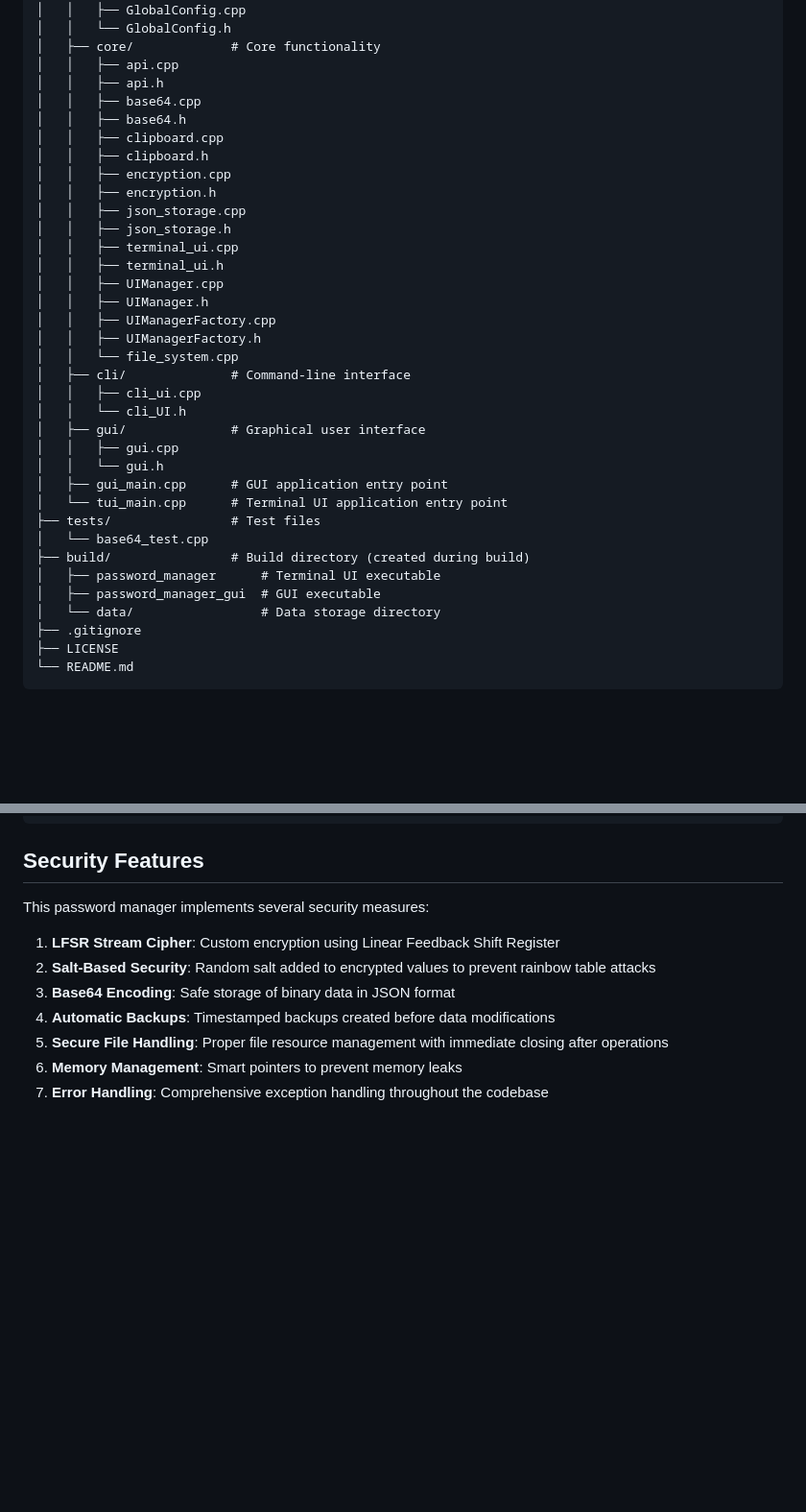
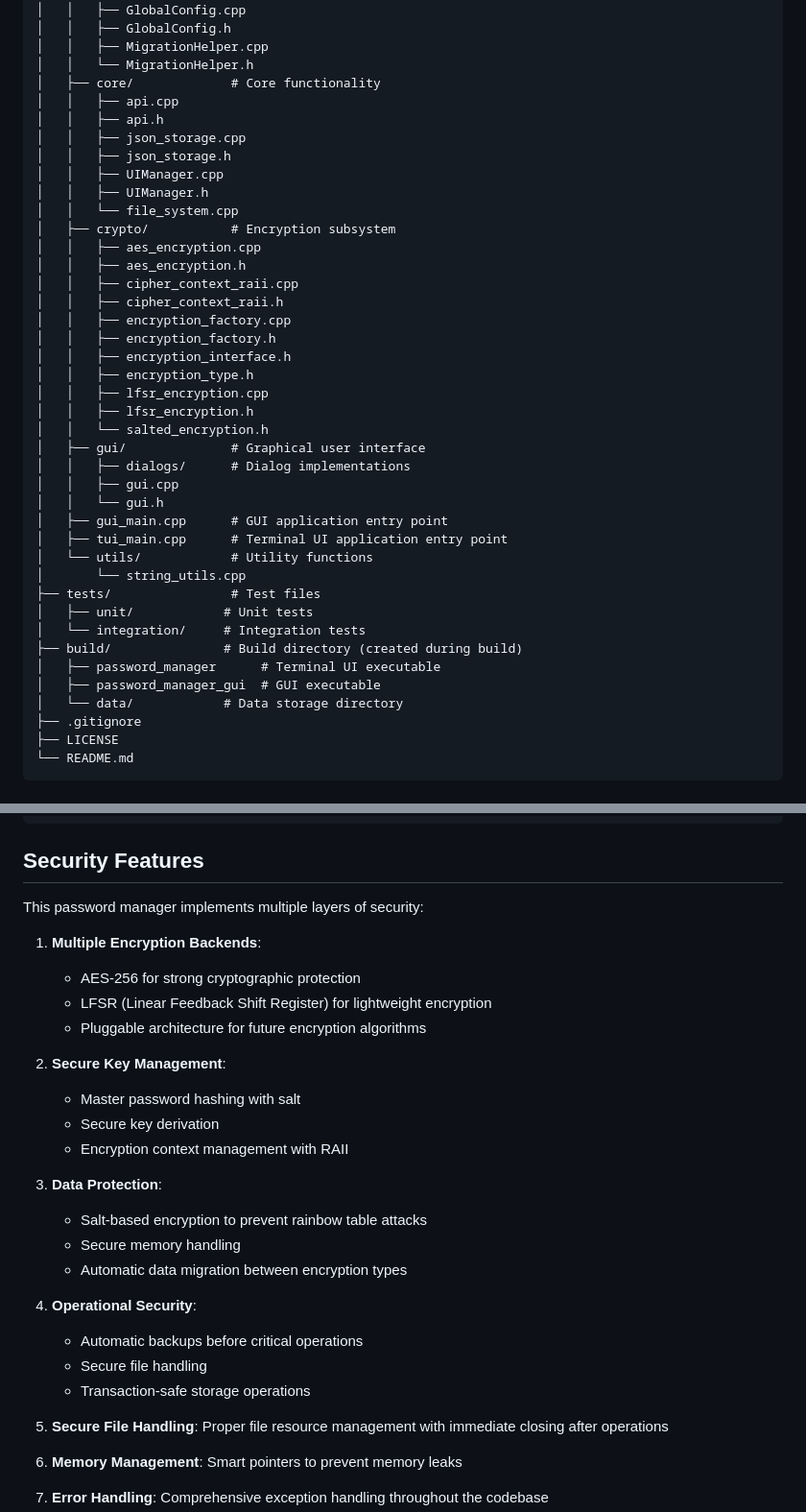
Before and after one commit to nikitasmen/password-manager-, a Markdown page: README.md, 2 parts joined by grey strips. Shown at 96% size. Drawn GitHub-style; blank space fills up the shorter version.

```diff
--- a/README.md
+++ b/README.md
@@ -63,38 +77,43 @@ password-manager-/
 │   ├── config/           # Configuration settings
 │   │   ├── GlobalConfig.cpp
-│   │   └── GlobalConfig.h
+│   │   ├── GlobalConfig.h
+│   │   ├── MigrationHelper.cpp
+│   │   └── MigrationHelper.h
 │   ├── core/             # Core functionality
 │   │   ├── api.cpp
 │   │   ├── api.h
-│   │   ├── base64.cpp
-│   │   ├── base64.h
-│   │   ├── clipboard.cpp
-│   │   ├── clipboard.h
-│   │   ├── encryption.cpp
-│   │   ├── encryption.h
 │   │   ├── json_storage.cpp
 │   │   ├── json_storage.h
-│   │   ├── terminal_ui.cpp
-│   │   ├── terminal_ui.h
 │   │   ├── UIManager.cpp
 │   │   ├── UIManager.h
-│   │   ├── UIManagerFactory.cpp
-│   │   ├── UIManagerFactory.h
 │   │   └── file_system.cpp
-│   ├── cli/              # Command-line interface
-│   │   ├── cli_ui.cpp
-│   │   └── cli_UI.h
+│   ├── crypto/           # Encryption subsystem
+│   │   ├── aes_encryption.cpp
+│   │   ├── aes_encryption.h
+│   │   ├── cipher_context_raii.cpp
+│   │   ├── cipher_context_raii.h
+│   │   ├── encryption_factory.cpp
+│   │   ├── encryption_factory.h
+│   │   ├── encryption_interface.h
+│   │   ├── encryption_type.h
+│   │   ├── lfsr_encryption.cpp
+│   │   ├── lfsr_encryption.h
+│   │   └── salted_encryption.h
 │   ├── gui/              # Graphical user interface
+│   │   ├── dialogs/      # Dialog implementations
 │   │   ├── gui.cpp
 │   │   └── gui.h
 │   ├── gui_main.cpp      # GUI application entry point
-│   └── tui_main.cpp      # Terminal UI application entry point
+│   ├── tui_main.cpp      # Terminal UI application entry point
+│   └── utils/            # Utility functions
+│       └── string_utils.cpp
 ├── tests/                # Test files
-│   └── base64_test.cpp
-├── build/                # Build directory (created during build)
+│   ├── unit/            # Unit tests
+│   └── integration/     # Integration tests
+├── build/               # Build directory (created during build)
 │   ├── password_manager      # Terminal UI executable
 │   ├── password_manager_gui  # GUI executable
-│   └── data/                 # Data storage directory
+│   └── data/            # Data storage directory
 ├── .gitignore
 ├── LICENSE
 └── README.md
@@ -192,12 +211,27 @@ make
 
 ## Security Features
 
-This password manager implements several security measures:
+This password manager implements multiple layers of security:
 
-1. **LFSR Stream Cipher**: Custom encryption using Linear Feedback Shift Register
-2. **Salt-Based Security**: Random salt added to encrypted values to prevent rainbow table attacks
-3. **Base64 Encoding**: Safe storage of binary data in JSON format
-4. **Automatic Backups**: Timestamped backups created before data modifications
+1. **Multiple Encryption Backends**:
+   - AES-256 for strong cryptographic protection
+   - LFSR (Linear Feedback Shift Register) for lightweight encryption
+   - Pluggable architecture for future encryption algorithms
+
+2. **Secure Key Management**:
+   - Master password hashing with salt
+   - Secure key derivation
+   - Encryption context management with RAII
+
+3. **Data Protection**:
+   - Salt-based encryption to prevent rainbow table attacks
+   - Secure memory handling
+   - Automatic data migration between encryption types
+
+4. **Operational Security**:
+   - Automatic backups before critical operations
+   - Secure file handling
+   - Transaction-safe storage operations
 5. **Secure File Handling**: Proper file resource management with immediate closing after operations
 6. **Memory Management**: Smart pointers to prevent memory leaks
 7. **Error Handling**: Comprehensive exception handling throughout the codebase
```
Also changed, not shown: other parts of README.md (+32 -18 lines).
